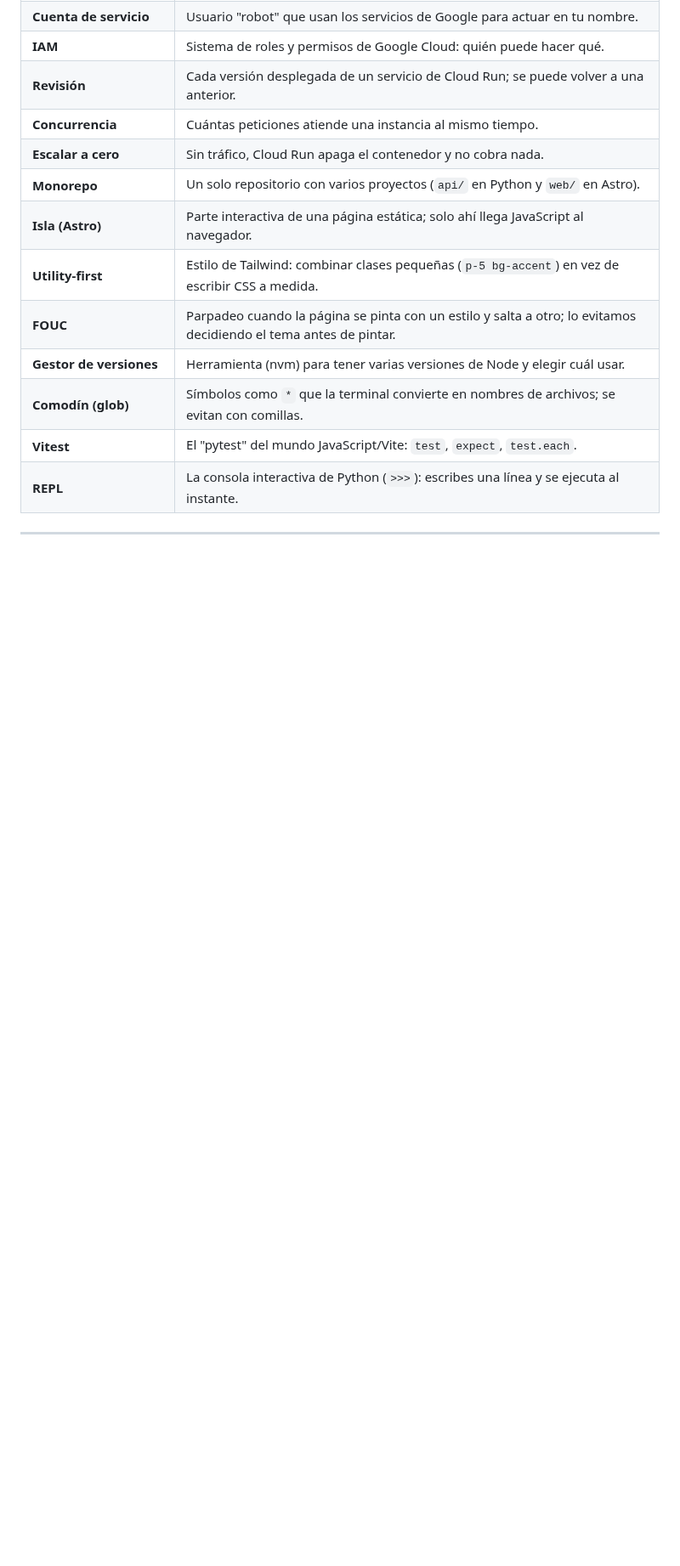
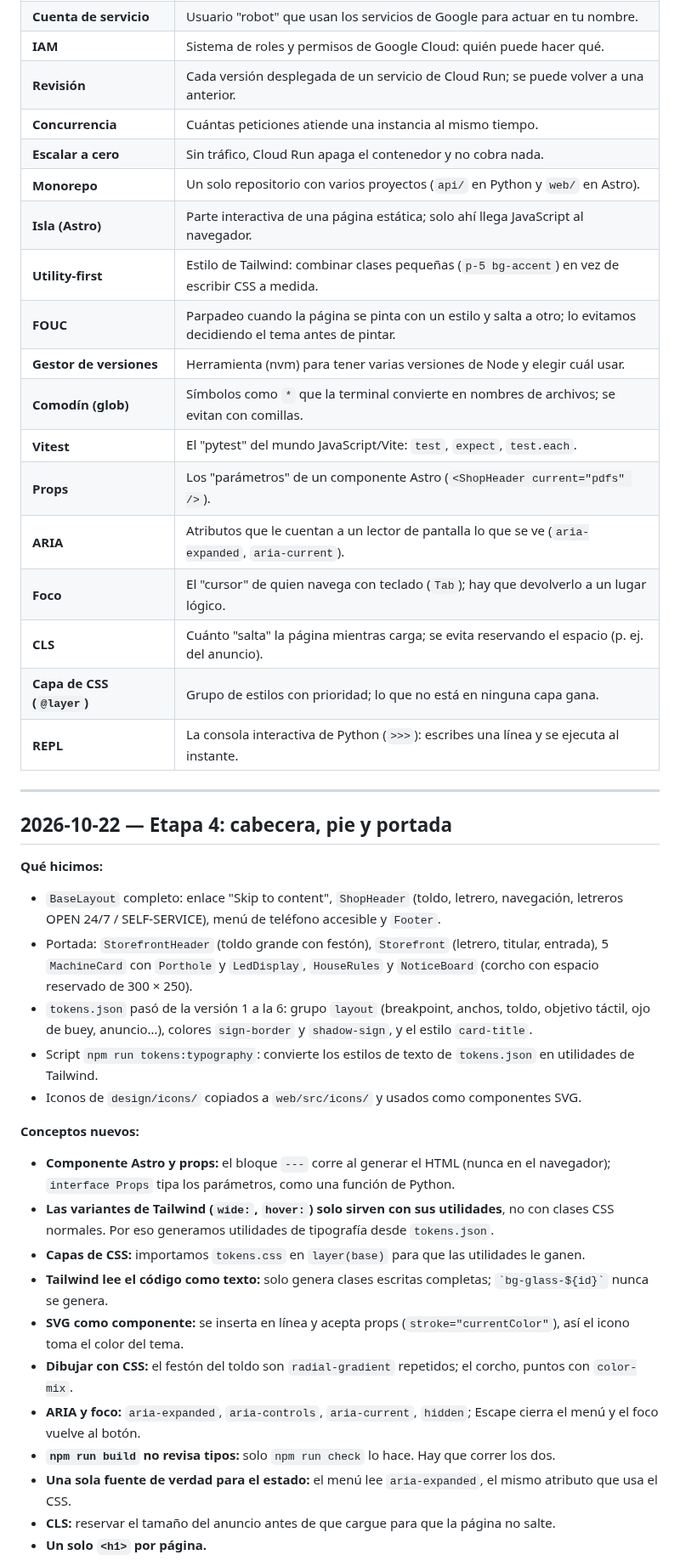
Before and after one commit to jpguarin/toolito, a Markdown page: docs/LEARNING.md, the part around one of its changes. Shown at 85% size. Rendered like a GitHub page; blank space fills up the shorter version.

Commit message:
docs: log header, footer and home page learnings
Co-Authored-By: Claude Opus 5.5 <noreply@anthropic.com>

```diff
--- a/docs/LEARNING.md
+++ b/docs/LEARNING.md
@@ -74,8 +74,36 @@ Se va llenando a medida que aparecen términos nuevos.
 | **Gestor de versiones** | Herramienta (nvm) para tener varias versiones de Node y elegir cuál usar. |
 | **Comodín (glob)** | Símbolos como `*` que la terminal convierte en nombres de archivos; se evitan con comillas. |
 | **Vitest** | El "pytest" del mundo JavaScript/Vite: `test`, `expect`, `test.each`. |
+| **Props** | Los "parámetros" de un componente Astro (`<ShopHeader current="pdfs" />`). |
+| **ARIA** | Atributos que le cuentan a un lector de pantalla lo que se ve (`aria-expanded`, `aria-current`). |
+| **Foco** | El "cursor" de quien navega con teclado (`Tab`); hay que devolverlo a un lugar lógico. |
+| **CLS** | Cuánto "salta" la página mientras carga; se evita reservando el espacio (p. ej. del anuncio). |
+| **Capa de CSS (`@layer`)** | Grupo de estilos con prioridad; lo que no está en ninguna capa gana. |
 | **REPL** | La consola interactiva de Python (`>>>`): escribes una línea y se ejecuta al instante. |
 
 ---
 
 <!-- Las entradas de cada sesión van debajo de esta línea, la más reciente arriba. -->
+
+## 2026-10-22 — Etapa 4: cabecera, pie y portada
+
+**Qué hicimos:**
+- `BaseLayout` completo: enlace "Skip to content", `ShopHeader` (toldo, letrero, navegación, letreros OPEN 24/7 / SELF-SERVICE), menú de teléfono accesible y `Footer`.
+- Portada: `StorefrontHeader` (toldo grande con festón), `Storefront` (letrero, titular, entrada), 5 `MachineCard` con `Porthole` y `LedDisplay`, `HouseRules` y `NoticeBoard` (corcho con espacio reservado de 300 × 250).
+- `tokens.json` pasó de la versión 1 a la 6: grupo `layout` (breakpoint, anchos, toldo, objetivo táctil, ojo de buey, anuncio…), colores `sign-border` y `shadow-sign`, y el estilo `card-title`.
+- Script `npm run tokens:typography`: convierte los estilos de texto de `tokens.json` en utilidades de Tailwind.
+- Iconos de `design/icons/` copiados a `web/src/icons/` y usados como componentes SVG.
+
+**Conceptos nuevos:**
+- **Componente Astro y props:** el bloque `---` corre al generar el HTML (nunca en el navegador); `interface Props` tipa los parámetros, como una función de Python.
+- **Las variantes de Tailwind (`wide:`, `hover:`) solo sirven con sus utilidades**, no con clases CSS normales. Por eso generamos utilidades de tipografía desde `tokens.json`.
+- **Capas de CSS:** importamos `tokens.css` en `layer(base)` para que las utilidades le ganen.
+- **Tailwind lee el código como texto:** solo genera clases escritas completas; `` `bg-glass-${id}` `` nunca se genera.
+- **SVG como componente:** se inserta en línea y acepta props (`stroke="currentColor"`), así el icono toma el color del tema.
+- **Dibujar con CSS:** el festón del toldo son `radial-gradient` repetidos; el corcho, puntos con `color-mix`.
+- **ARIA y foco:** `aria-expanded`, `aria-controls`, `aria-current`, `hidden`; Escape cierra el menú y el foco vuelve al botón.
+- **`npm run build` no revisa tipos:** solo `npm run check` lo hace. Hay que correr los dos.
+- **Una sola fuente de verdad para el estado:** el menú lee `aria-expanded`, el mismo atributo que usa el CSS.
+- **CLS:** reservar el tamaño del anuncio antes de que cargue para que la página no salte.
+- **Un solo `<h1>` por página.**
+
```
Also changed, not shown: other parts of docs/LEARNING.md (+17 -0 lines).
